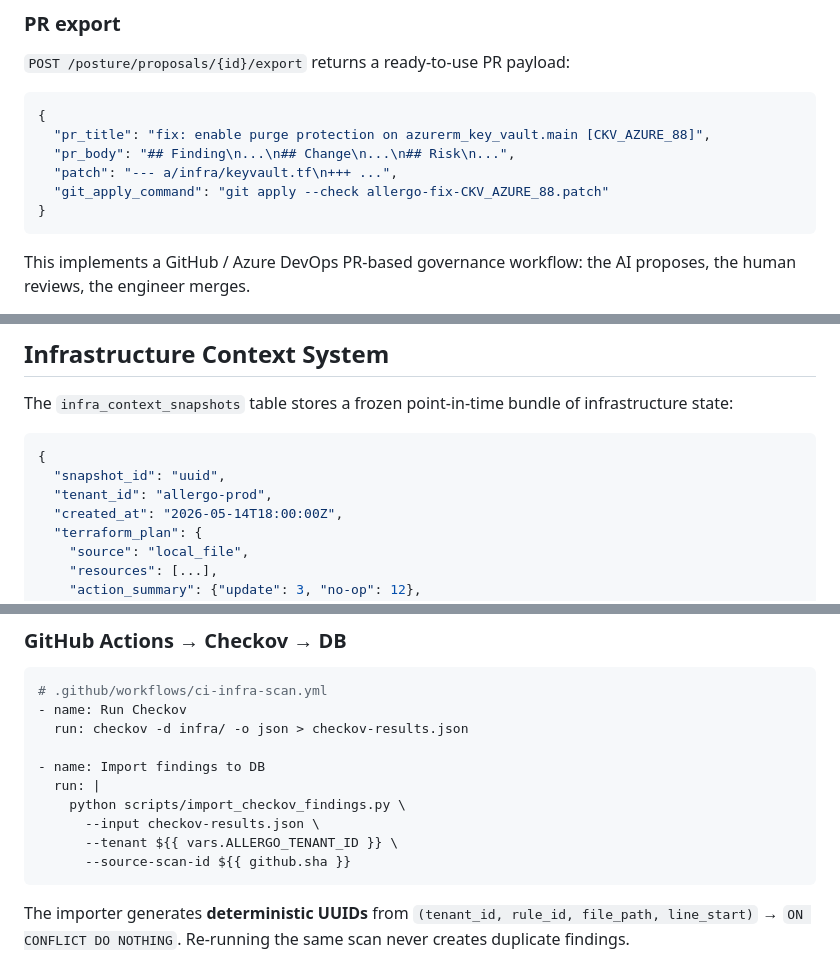
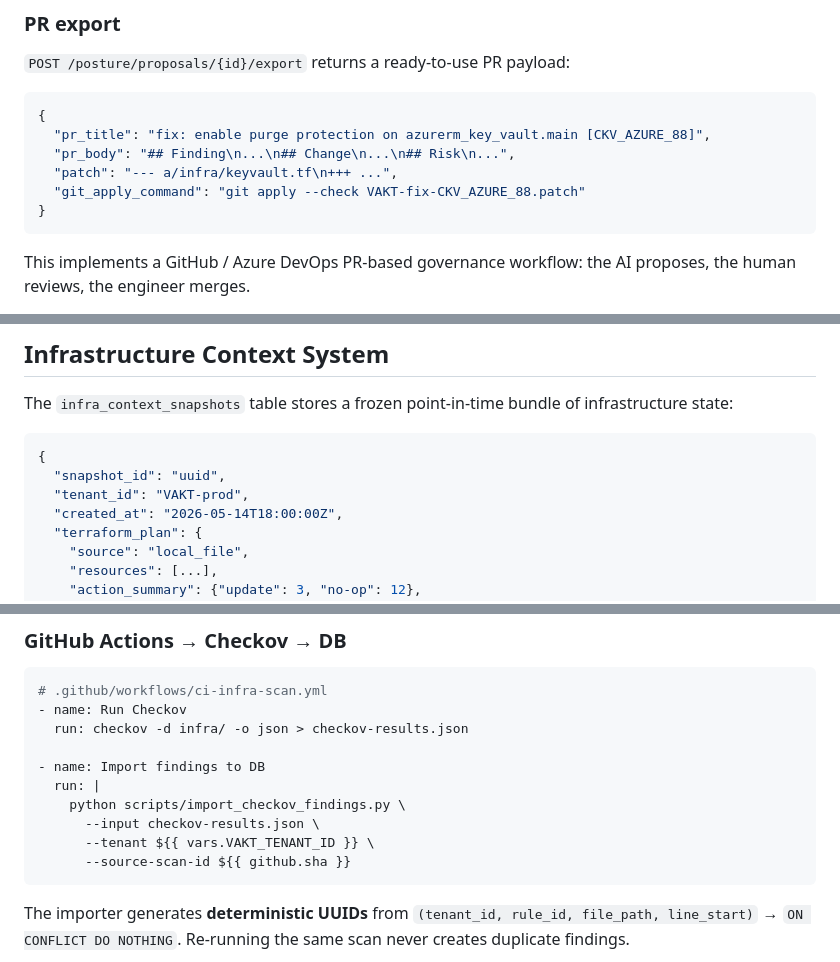
Before and after one commit to saidulIslam1602/Vakt-Multi-Domain-AI-Governance-Platform-for-Financial-Services, a Markdown page: README.md, 3 parts joined by grey strips. Rendered like a GitHub page.

````diff
--- a/README.md
+++ b/README.md
@@ -410,7 +410,7 @@ gathering_context
   "pr_title": "fix: enable purge protection on azurerm_key_vault.main [CKV_AZURE_88]",
   "pr_body": "## Finding\n...\n## Change\n...\n## Risk\n...",
   "patch": "--- a/infra/keyvault.tf\n+++ ...",
-  "git_apply_command": "git apply --check allergo-fix-CKV_AZURE_88.patch"
+  "git_apply_command": "git apply --check VAKT-fix-CKV_AZURE_88.patch"
 }
 ```
 
@@ -475,7 +475,7 @@ The `infra_context_snapshots` table stores a frozen point-in-time bundle of infr
 ```json
 {
   "snapshot_id": "uuid",
-  "tenant_id": "allergo-prod",
+  "tenant_id": "VAKT-prod",
   "created_at": "2026-05-14T18:00:00Z",
   "terraform_plan": {
     "source": "local_file",
@@ -509,7 +509,7 @@ Context bundles are created automatically: `POST /posture/runs/{id}/context-snap
   run: |
     python scripts/import_checkov_findings.py \
       --input checkov-results.json \
-      --tenant ${{ vars.ALLERGO_TENANT_ID }} \
+      --tenant ${{ vars.VAKT_TENANT_ID }} \
       --source-scan-id ${{ github.sha }}
 ```
 
````
Also changed, not shown: other parts of README.md (+14 -14 lines).
